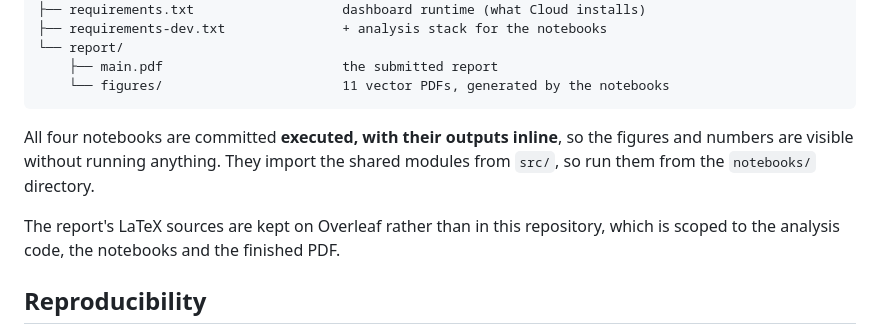
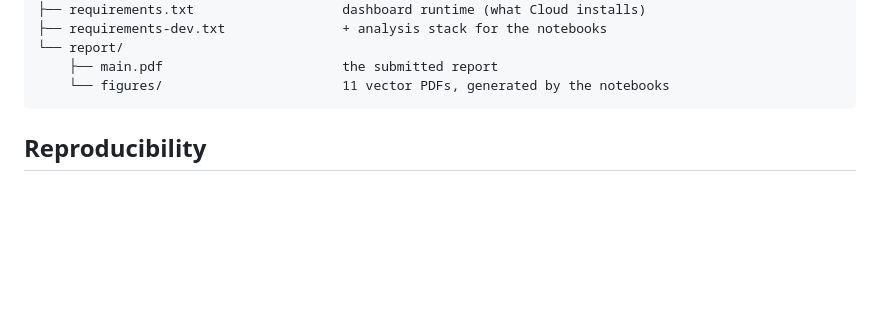
Before and after one commit to gengyuzhu/IT5006-Group-Project-10, a Markdown page: README.md, the part around the change. GitHub-like rendering; blank space fills up the shorter version.

````diff
--- a/README.md
+++ b/README.md
@@ -162,12 +162,6 @@ We expect a tuned Phase 2 classifier in the **low-to-mid 60s**. A result above
     └── figures/                       11 vector PDFs, generated by the notebooks
 ```
 
-All four notebooks are committed **executed, with their outputs inline**, so the
-figures and numbers are visible without running anything. They import the shared
-modules from `src/`, so run them from the `notebooks/` directory.
-
-The report's LaTeX sources are kept on Overleaf rather than in this repository,
-which is scoped to the analysis code, the notebooks and the finished PDF.
 
 ## Reproducibility
 
````
